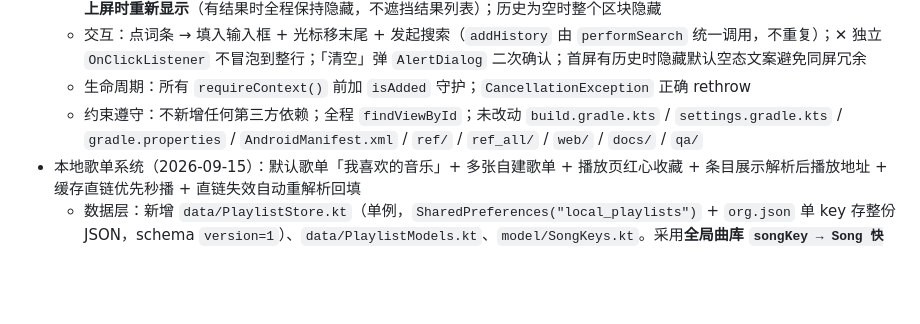
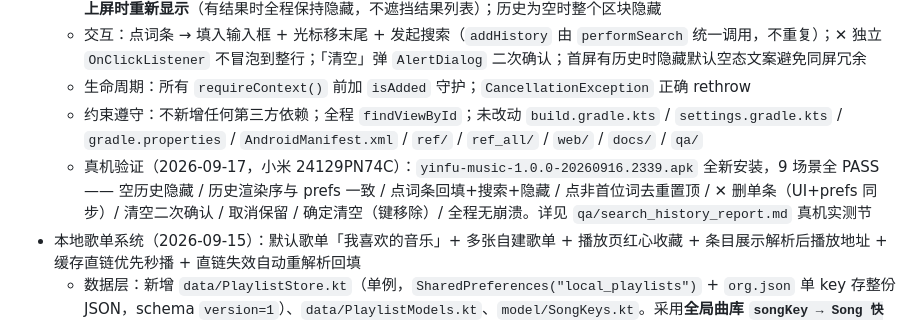
Before and after one commit to jaychoucc/yinfu-music, a Markdown page: CHANGELOG.md, the part around the change. Drawn GitHub-style; blank space fills up the shorter version.

```diff
--- a/CHANGELOG.md
+++ b/CHANGELOG.md
@@ -15,6 +15,7 @@ and this project adheres to [Semantic Versioning](https://semver.org/spec/v2.0.0
   - 交互：点词条 → 填入输入框 + 光标移末尾 + 发起搜索（`addHistory` 由 `performSearch` 统一调用，不重复）；✕ 独立 `OnClickListener` 不冒泡到整行；「清空」弹 `AlertDialog` 二次确认；首屏有历史时隐藏默认空态文案避免同屏冗余
   - 生命周期：所有 `requireContext()` 前加 `isAdded` 守护；`CancellationException` 正确 rethrow
   - 约束遵守：不新增任何第三方依赖；全程 `findViewById`；未改动 `build.gradle.kts` / `settings.gradle.kts` / `gradle.properties` / `AndroidManifest.xml` / `ref/` / `ref_all/` / `web/` / `docs/` / `qa/`
+  - 真机验证（2026-09-17，小米 24129PN74C）：`yinfu-music-1.0.0-20260916.2339.apk` 全新安装，9 场景全 PASS —— 空历史隐藏 / 历史渲染序与 prefs 一致 / 点词条回填+搜索+隐藏 / 点非首位词去重置顶 / ✕ 删单条（UI+prefs 同步）/ 清空二次确认 / 取消保留 / 确定清空（键移除）/ 全程无崩溃。详见 `qa/search_history_report.md` 真机实测节
 - 本地歌单系统（2026-09-15）：默认歌单「我喜欢的音乐」+ 多张自建歌单 + 播放页红心收藏 + 条目展示解析后播放地址 + 缓存直链优先秒播 + 直链失效自动重解析回填
   - 数据层：新增 `data/PlaylistStore.kt`（单例，`SharedPreferences("local_playlists")` + `org.json` 单 key 存整份 JSON，schema `version=1`）、`data/PlaylistModels.kt`、`model/SongKeys.kt`。采用**全局曲库 `songKey → Song 快照` + 歌单持有序 `songKey` 列表**布局：同一首歌在多张歌单只存一份元数据，直链回填「一次写入、全部歌单同时生效」；删除歌单后 `gcLibrary()` 回收不再被引用的条目
   - 健壮性：损坏 JSON / 未知 schema 版本 → 静默降级为「仅默认歌单 + 空曲库」并自愈落盘，绝不崩溃；首次安装自动创建默认歌单（5.9 / 5.10 / AC-33）
```
Also changed, not shown: qa/search_history_report.md (+37 -4 lines).
